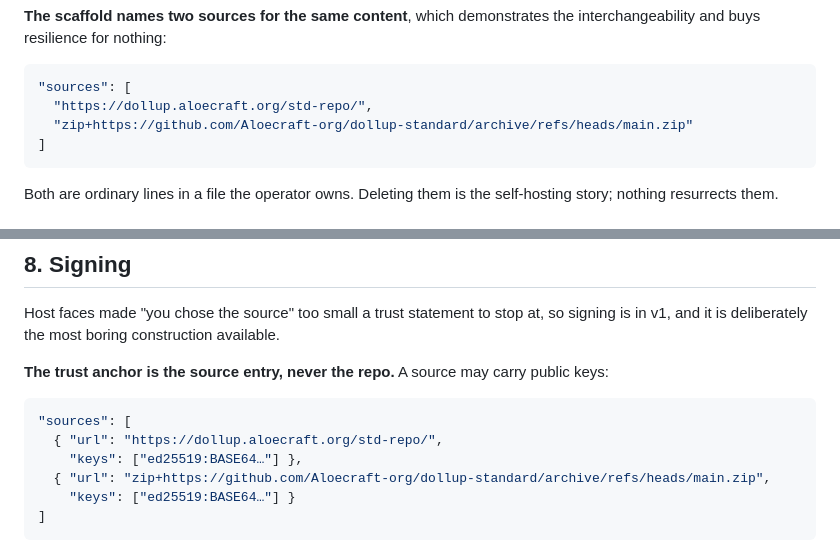
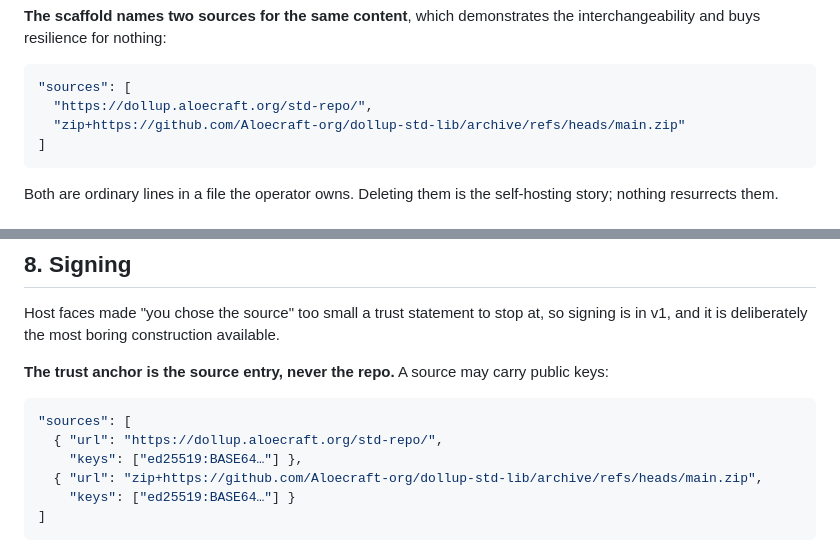
Before and after one commit to Aloecraft-org/dollup, a Markdown page: doc/RepoFormat.md, 2 parts joined by grey strips. Rendered like a GitHub page.

Commit message:
The standard repo is dollup-std-lib
The public peer of the mirror is being created under that name, and the
spec and the repo format doc named it dollup-standard. The scaffold still
names the mirror only; the zip+https peer goes in when the repo exists.

Co-Authored-By: Claude Fable 5.1 <noreply@anthropic.com>
Claude-Session: https://claude.ai/code/session_01Ho7YnpkjAGuVosW65cjvBM

````diff
--- a/doc/RepoFormat.md
+++ b/doc/RepoFormat.md
@@ -51,7 +51,7 @@ the interchangeability and buys resilience for nothing:
 ```json
 "sources": [
   "https://dollup.aloecraft.org/std-repo/",
-  "zip+https://github.com/Aloecraft-org/dollup-standard/archive/refs/heads/main.zip"
+  "zip+https://github.com/Aloecraft-org/dollup-std-lib/archive/refs/heads/main.zip"
 ]
 ```
 
@@ -367,7 +367,7 @@ public keys:
 "sources": [
   { "url": "https://dollup.aloecraft.org/std-repo/",
     "keys": ["ed25519:BASE64…"] },
-  { "url": "zip+https://github.com/Aloecraft-org/dollup-standard/archive/refs/heads/main.zip",
+  { "url": "zip+https://github.com/Aloecraft-org/dollup-std-lib/archive/refs/heads/main.zip",
     "keys": ["ed25519:BASE64…"] }
 ]
 ```
````
Also changed, not shown: SPEC.md (+1 -1 lines).
